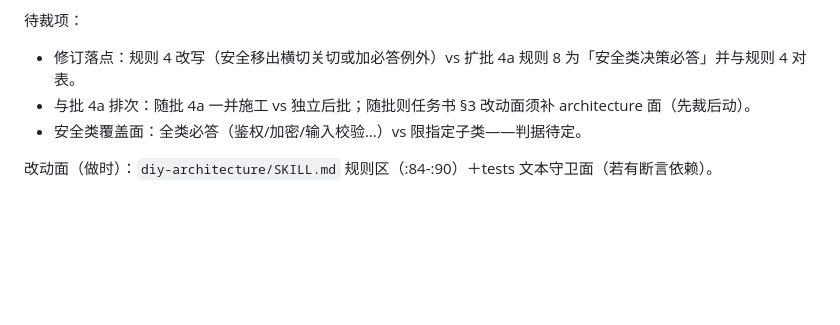
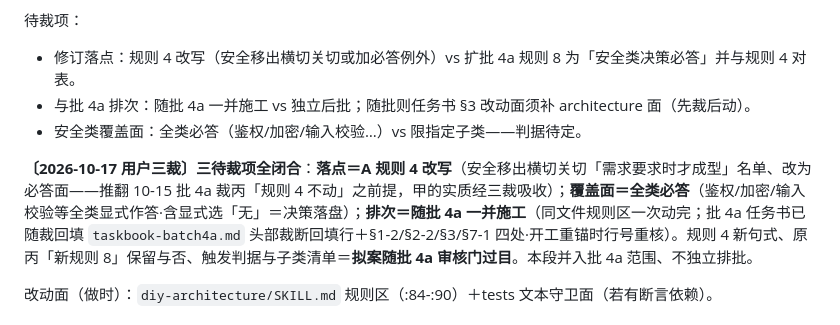
Before and after one commit to IHaveManyRepeat/diy-coder-skills, a Markdown page: docs/bmad-skill-map/diy技能名录与审查底单.md, the part around the change. Rendered like a GitHub page; blank space fills up the shorter version.

Commit message:
docs: 底单 :730 段三裁闭合登记——architecture 规则 4「安全类决策」待办三项全裁（2026-10-17）：落点＝A 规则 4 改写（安全移出横切关切名单改必答面·推翻 10-15 批 4a 裁丙「规则 4 不动」前提）；覆盖面＝全类必答（鉴权/加密/输入校验等全类显式作答含显式「无」落盘）；排次＝随批 4a 一并施工不独立排批；批 4a 任务书已随裁回填（影子仓 70eb2bd·头部＋四处）；遗留拟案三项随批 4a 审核门过目

```diff
--- a/docs/bmad-skill-map/diy技能名录与审查底单.md
+++ b/docs/bmad-skill-map/diy技能名录与审查底单.md
@@ -741,6 +741,8 @@ help 先行 → 主线按链序（审查与使用同场跑一个真实项目）
 - 与批 4a 排次：随批 4a 一并施工 vs 独立后批；随批则任务书 §3 改动面须补 architecture 面（先裁后动）。
 - 安全类覆盖面：全类必答（鉴权/加密/输入校验…）vs 限指定子类——判据待定。
 
+**〔2026-10-17 用户三裁〕三待裁项全闭合**：**落点＝A 规则 4 改写**（安全移出横切关切「需求要求时才成型」名单、改为必答面——推翻 10-15 批 4a 裁丙「规则 4 不动」之前提，甲的实质经三裁吸收）；**覆盖面＝全类必答**（鉴权/加密/输入校验等全类显式作答·含显式选「无」＝决策落盘）；**排次＝随批 4a 一并施工**（同文件规则区一次动完；批 4a 任务书已随裁回填 `taskbook-batch4a.md` 头部裁断回填行＋§1-2/§2-2/§3/§7-1 四处·开工重锚时行号重核）。规则 4 新句式、原丙「新规则 8」保留与否、触发判据与子类清单＝**拟案随批 4a 审核门过目**。本段并入批 4a 范围、不独立排批。
+
 改动面（做时）：`diy-architecture/SKILL.md` 规则区（:84-:90）＋tests 文本守卫面（若有断言依赖）。
 
 ### 待办：STAMP_TYPES `test-design` 键与产物文件名错位——stamp 对 test-plan 盖章 MISSING_FILE（2026-10-16 核实 spec-scan 对照表时发现，登记待裁，现在不动）
```
